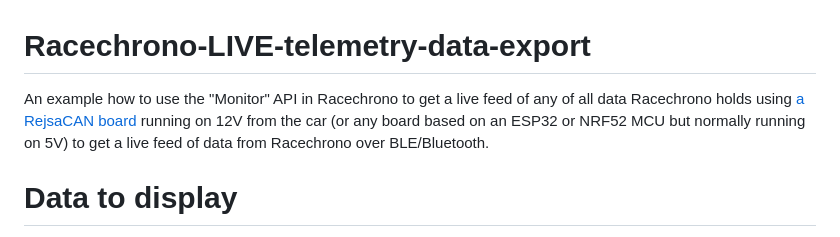
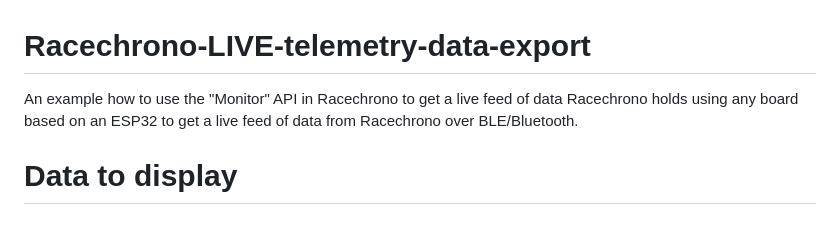
Before and after one commit to MagnusThome/Racechrono-LIVE-telemetry-data-export, a Markdown page: README.md, the part around the change. GitHub-like rendering.

```diff
--- a/README.md
+++ b/README.md
@@ -1,6 +1,6 @@
 # Racechrono-LIVE-telemetry-data-export
 
-An example how to use the "Monitor" API in Racechrono to get a live feed of any of all data Racechrono holds using <a target=_blank href=https://github.com/MagnusThome/RejsaCAN-ESP32>a RejsaCAN board</a> running on 12V from the car (or any board based on an ESP32 or NRF52 MCU but normally running on 5V) to get a live feed of data from Racechrono over BLE/Bluetooth.
+An example how to use the "Monitor" API in Racechrono to get a live feed of data Racechrono holds using any board based on an ESP32 to get a live feed of data from Racechrono over BLE/Bluetooth.
 
 # Data to display
 
```
